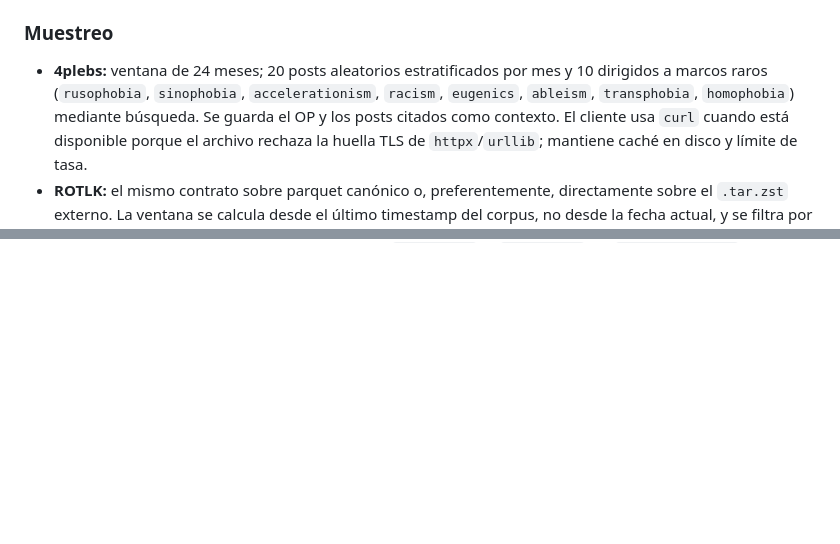
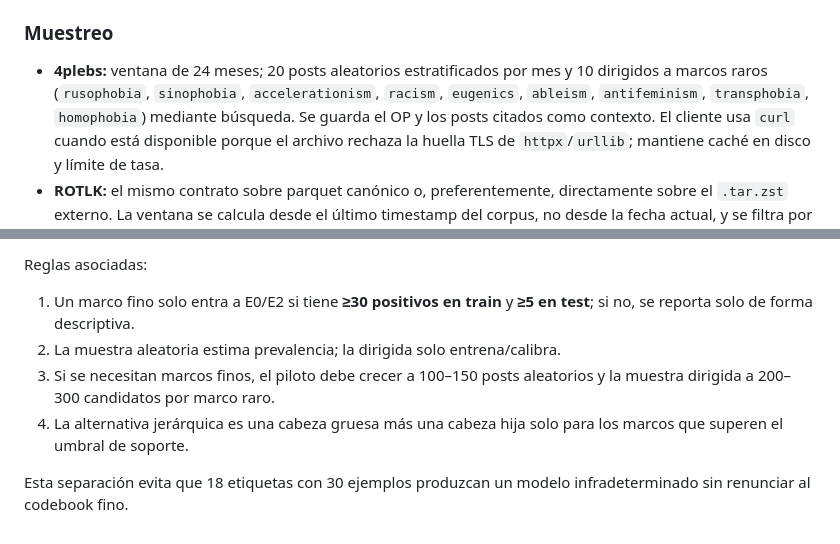
Before and after one commit to RafaelValdivia/4chan-NLP-Dashboard, a Markdown page: docs/pipeline_draft.md, 2 parts joined by grey strips. GitHub-like rendering; blank space fills up the shorter version.

Commit message:
docs: document antifeminism and the label budget check

```diff
--- a/docs/pipeline_draft.md
+++ b/docs/pipeline_draft.md
@@ -131,7 +131,8 @@ dedupe, timestamps nulos, configuración, registro y CLI).
 
 - **4plebs:** ventana de 24 meses; 20 posts aleatorios estratificados por mes y
   10 dirigidos a marcos raros (`rusophobia`, `sinophobia`, `accelerationism`,
-  `racism`, `eugenics`, `ableism`, `transphobia`, `homophobia`) mediante
+  `racism`, `eugenics`, `ableism`, `antifeminism`, `transphobia`,
+  `homophobia`) mediante
   búsqueda. Se guarda el OP y los posts citados como contexto. El cliente usa
   `curl` cuando está disponible porque el archivo rechaza la huella TLS de
   `httpx`/`urllib`; mantiene caché en disco y límite de tasa.
@@ -206,0 +281,12 @@ cubren 20 meses distintos; los dirigidos quedaron 4 `rusophobia`, 3
+Reglas asociadas:
+
+1. Un marco fino solo entra a E0/E2 si tiene **≥30 positivos en train** y **≥5
+   en test**; si no, se reporta solo de forma descriptiva.
+2. La muestra aleatoria estima prevalencia; la dirigida solo entrena/calibra.
+3. Si se necesitan marcos finos, el piloto debe crecer a 100–150 posts
+   aleatorios y la muestra dirigida a 200–300 candidatos por marco raro.
+4. La alternativa jerárquica es una cabeza gruesa más una cabeza hija solo para
+   los marcos que superen el umbral de soporte.
+
+Esta separación evita que 18 etiquetas con 30 ejemplos produzcan un modelo
+infradeterminado sin renunciar al codebook fino.
```
Also changed, not shown: other parts of docs/pipeline_draft.md (+73 -0 lines), Journal/Journal PLN. 9. 03-11-26.md (added, +115 -0 lines), docs/annotation_guidelines.md (+17 -12 lines).
